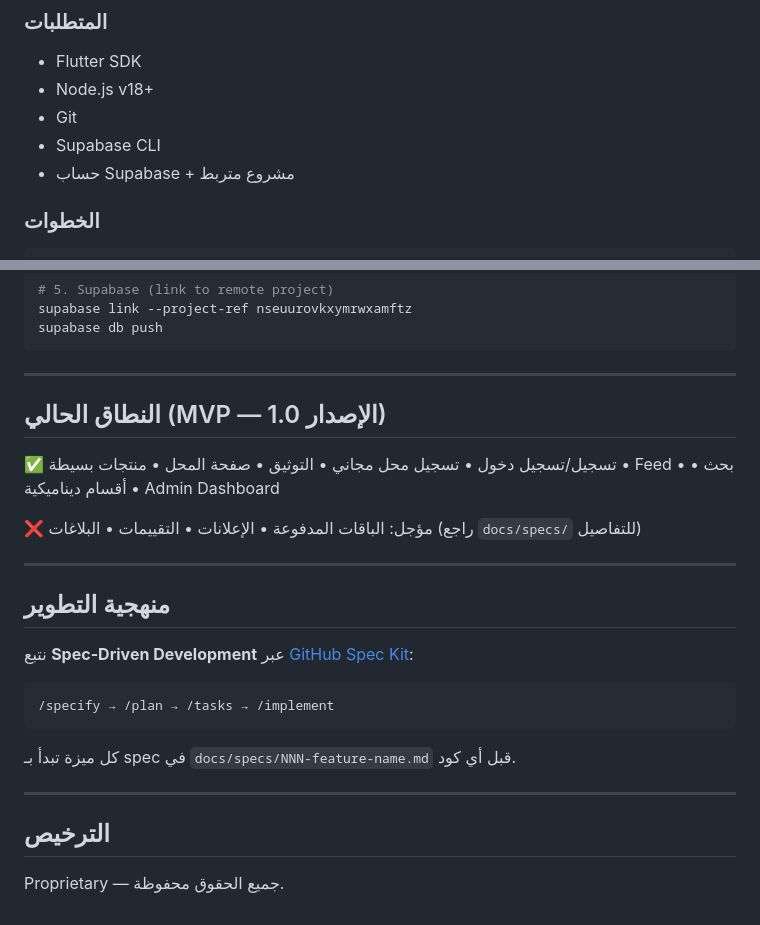
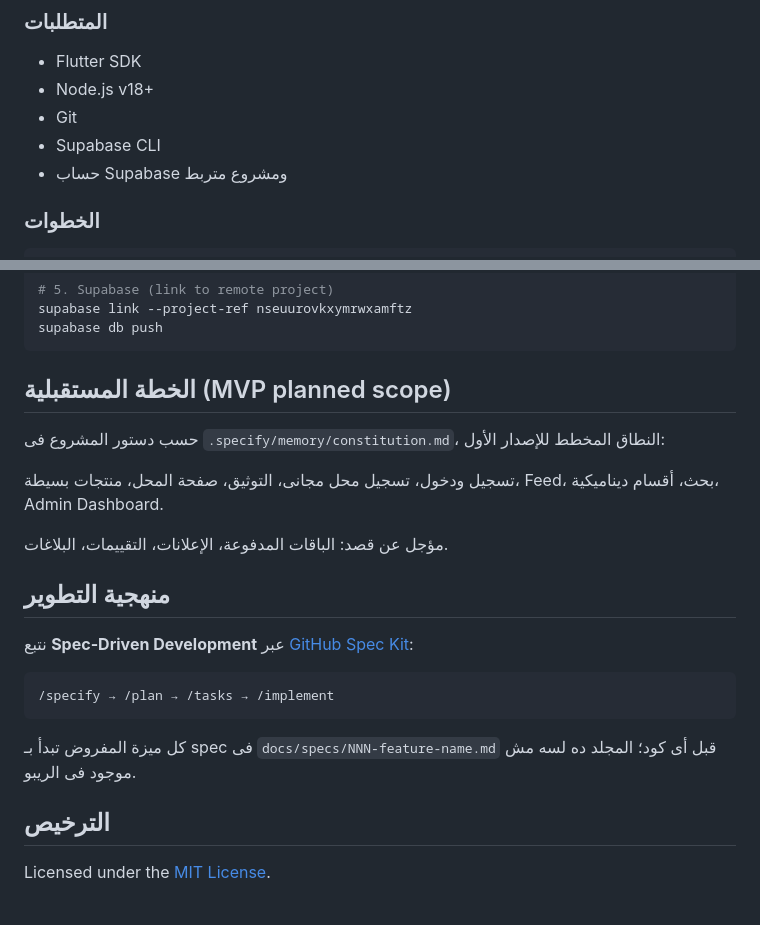
Before and after one commit to Youssef-Eltohamy/WASALNI, a Markdown page: README.md, 2 parts joined by grey strips. Rendered like a GitHub page.

````diff
--- a/README.md
+++ b/README.md
@@ -44,7 +73,7 @@ wasalni/
 - Node.js v18+
 - Git
 - Supabase CLI
-- حساب Supabase + مشروع متربط
+- حساب Supabase ومشروع متربط
 
 ### الخطوات
 
@@ -72,15 +101,13 @@ supabase link --project-ref nseuurovkxymrwxamftz
 supabase db push
 ```
 
----
+## الخطة المستقبلية (MVP planned scope)
 
-## النطاق الحالي (MVP — الإصدار 1.0)
+حسب دستور المشروع فى `.specify/memory/constitution.md`، النطاق المخطط للإصدار الأول:
 
-✅ تسجيل/تسجيل دخول • تسجيل محل مجاني • التوثيق • صفحة المحل • منتجات بسيطة • Feed • بحث • أقسام ديناميكية • Admin Dashboard
+تسجيل ودخول، تسجيل محل مجانى، التوثيق، صفحة المحل، منتجات بسيطة، Feed، بحث، أقسام ديناميكية، Admin Dashboard.
 
-❌ مؤجل: الباقات المدفوعة • الإعلانات • التقييمات • البلاغات (راجع `docs/specs/` للتفاصيل)
-
----
+مؤجل عن قصد: الباقات المدفوعة، الإعلانات، التقييمات، البلاغات.
 
 ## منهجية التطوير
 
@@ -90,10 +117,8 @@ supabase db push
 /specify → /plan → /tasks → /implement
 ```
 
-كل ميزة تبدأ بـ spec في `docs/specs/NNN-feature-name.md` قبل أي كود.
-
----
+كل ميزة المفروض تبدأ بـ spec فى `docs/specs/NNN-feature-name.md` قبل أى كود؛ المجلد ده لسه مش موجود فى الريبو.
 
 ## الترخيص
 
-Proprietary — جميع الحقوق محفوظة.
+Licensed under the [MIT License](LICENSE).
````
Also changed, not shown: other parts of README.md (+47 -18 lines), docs/banner.png (added), 1 other file.
